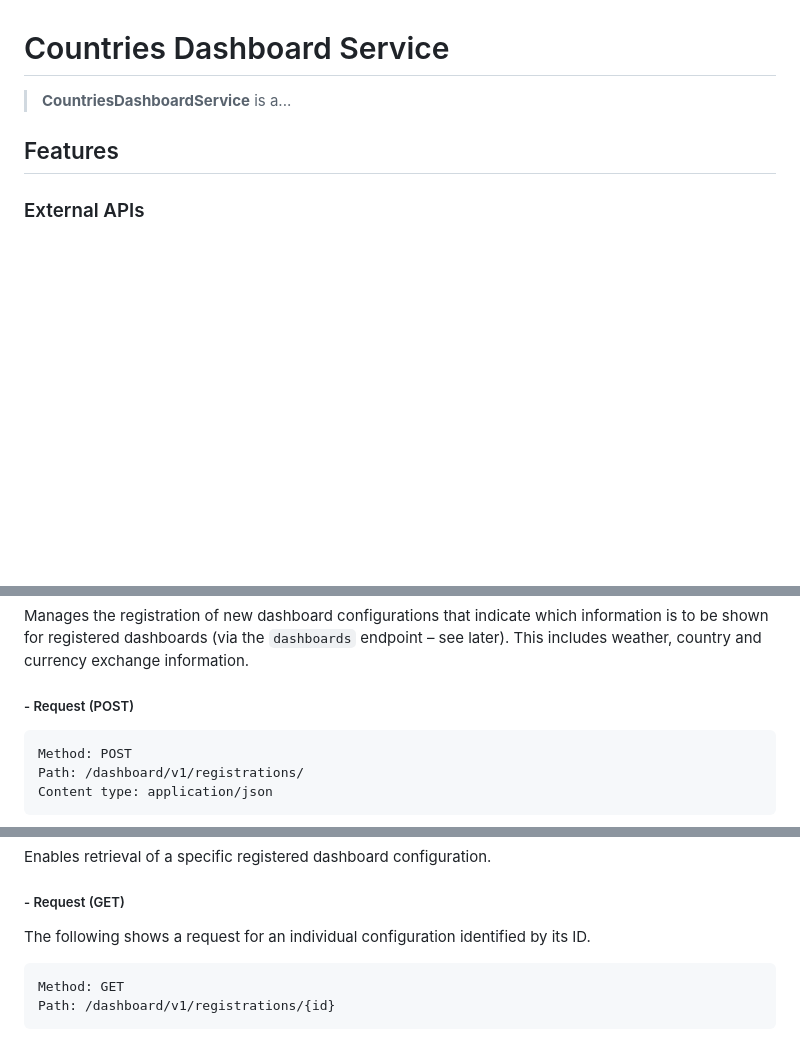
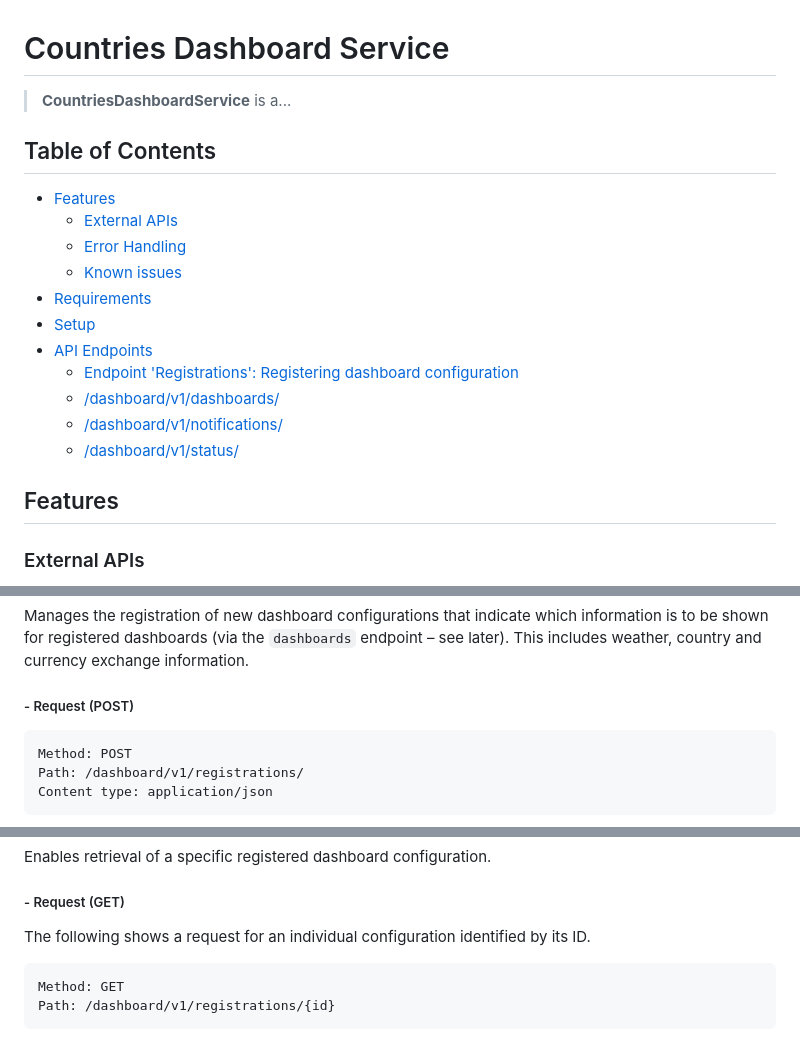
Before and after one commit to SigurdRiseth/CountriesDashboardService, a Markdown page: README.md, 3 parts joined by grey strips. GitHub-like rendering; blank space fills up the shorter version.

Commit message:
Added Table of Contents to README

````diff
--- a/README.md
+++ b/README.md
@@ -1,6 +1,20 @@
 # Countries Dashboard Service
 
 > **CountriesDashboardService** is a...
+
+## Table of Contents
+
+- [Features](#features)
+  - [External APIs](#external-apis)
+  - [Error Handling](#error-handling)
+  - [Known issues](#known-issues)
+- [Requirements](#requirements)
+- [Setup](#setup)
+- [API Endpoints](#api-endpoints)
+  - [Endpoint 'Registrations': Registering dashboard configuration](#endpoint-registrations-registering-dashboard-configuration)
+  - [/dashboard/v1/dashboards/](#dashboardv1dashboards)
+  - [/dashboard/v1/notifications/](#dashboardv1notifications)
+  - [/dashboard/v1/status/](#dashboardv1status)
 
 ## Features
 
@@ -73,7 +87,7 @@ Manages the registration of new dashboard configurations that indicate which inf
 
 ##### - Request (POST)
 
-```http
+```
 Method: POST
 Path: /dashboard/v1/registrations/
 Content type: application/json
@@ -121,7 +135,7 @@ Enables retrieval of a specific registered dashboard configuration.
 
 The following shows a request for an individual configuration identified by its ID.
 
-```http
+```
 Method: GET
 Path: /dashboard/v1/registrations/{id}
 ```
````
Also changed, not shown: other parts of README.md (+3 -3 lines).
